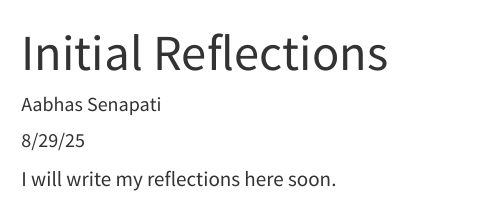
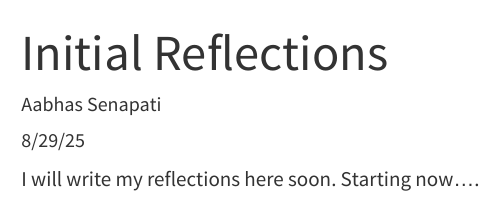
Before and after one commit to aabhassenapati/E155, a Quarto document (posts/initial-reflections.qmd): the page in a window 1100 px wide, from its top. Rendered offline with R 4.5, knitr and Pandoc in place of Quarto, with nearby package versions; menus at the side of the page are left out.

Commit message:
Update initial-reflections.qmd

```diff
--- a/posts/initial-reflections.qmd
+++ b/posts/initial-reflections.qmd
@@ -9,4 +9,4 @@ categories:
 draft: false
 ---
 
-I will write my reflections here soon.
+I will write my reflections here soon. Starting now....
```
